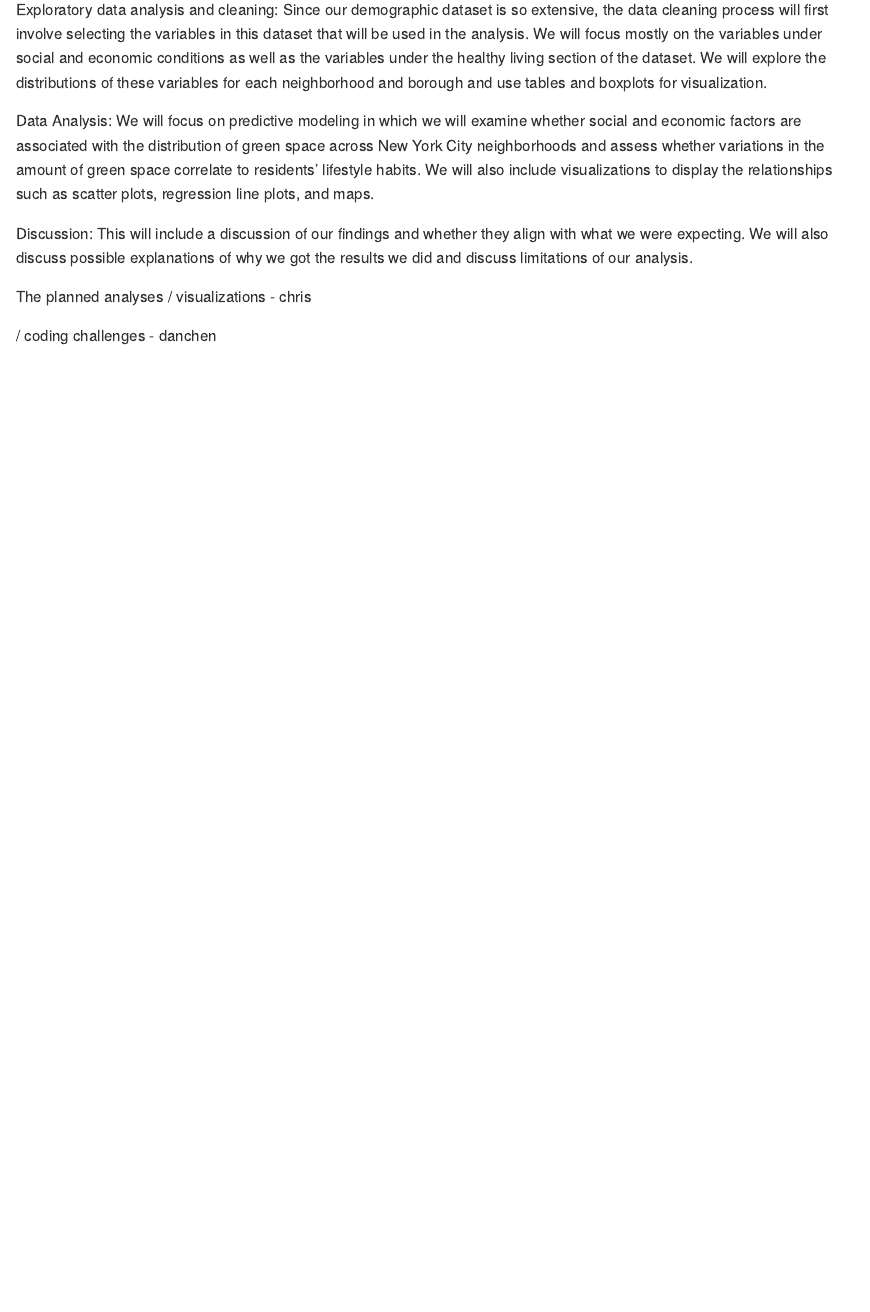
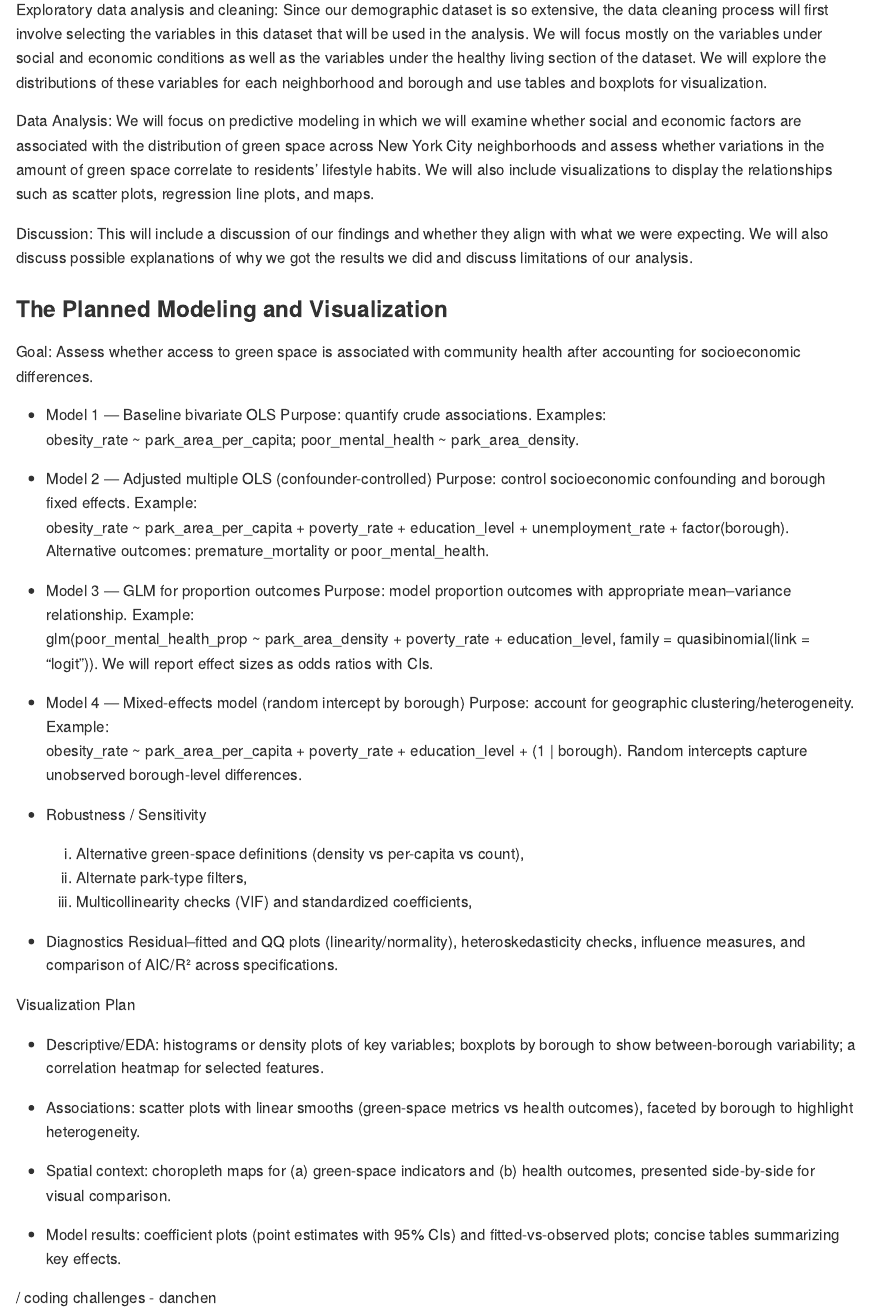
Before and after one commit to dx2262/P8105-Final-Project, an R Markdown document (proposal.Rmd): the page in a window 1100 px wide, from 720 px down. The pictures show the output file proposal.md that the author committed with the source, drawn offline in the style of GitHub.

Commit message:
models and visualization

```diff
--- a/proposal.Rmd
+++ b/proposal.Rmd
@@ -33,7 +33,53 @@ Data Analysis: We will focus on predictive modeling in which we will examine whe
 Discussion: This will include a discussion of our findings and whether they align with what we were expecting. We will also discuss possible explanations of why we got the results we did and discuss limitations of our analysis.
 
 
-The planned analyses / visualizations - chris
+
+### The Planned Modeling and Visualization
+
+Goal: Assess whether access to green space is associated with community health after accounting for socioeconomic differences.
+
+* Model 1 — Baseline bivariate OLS
+Purpose: quantify crude associations.
+Examples:
+obesity_rate ~ park_area_per_capita;
+poor_mental_health ~ park_area_density.
+
+* Model 2 — Adjusted multiple OLS (confounder-controlled)
+Purpose: control socioeconomic confounding and borough fixed effects.
+Example:
+obesity_rate ~ park_area_per_capita + poverty_rate + education_level + unemployment_rate + factor(borough).
+Alternative outcomes: premature_mortality or poor_mental_health.
+
+* Model 3 — GLM for proportion outcomes
+Purpose: model proportion outcomes with appropriate mean–variance relationship.
+Example:
+glm(poor_mental_health_prop ~ park_area_density + poverty_rate + education_level, family = quasibinomial(link = "logit")).
+We will report effect sizes as odds ratios with CIs.
+
+* Model 4 — Mixed-effects model (random intercept by borough)
+Purpose: account for geographic clustering/heterogeneity.
+Example:
+obesity_rate ~ park_area_per_capita + poverty_rate + education_level + (1 | borough).
+Random intercepts capture unobserved borough-level differences.
+
+* Robustness / Sensitivity
+  (i) Alternative green-space definitions (density vs per-capita vs count),
+  (ii) Alternate park-type filters,
+  (iii) Multicollinearity checks (VIF) and standardized coefficients,
+
+* Diagnostics
+Residual–fitted and QQ plots (linearity/normality), heteroskedasticity checks, influence measures, and comparison of AIC/R² across specifications.
+
+Visualization Plan
+
+* Descriptive/EDA: histograms or density plots of key variables; boxplots by borough to show between-borough variability; a correlation heatmap for selected features.
+
+* Associations: scatter plots with linear smooths (green-space metrics vs health outcomes), faceted by borough to highlight heterogeneity.
+
+* Spatial context: choropleth maps for (a) green-space indicators and (b) health outcomes, presented side-by-side for visual comparison.
+
+* Model results: coefficient plots (point estimates with 95% CIs) and fitted-vs-observed plots; concise tables summarizing key effects.
+
 
 / coding challenges - danchen
 
```
Also changed, not shown: proposal.md.
